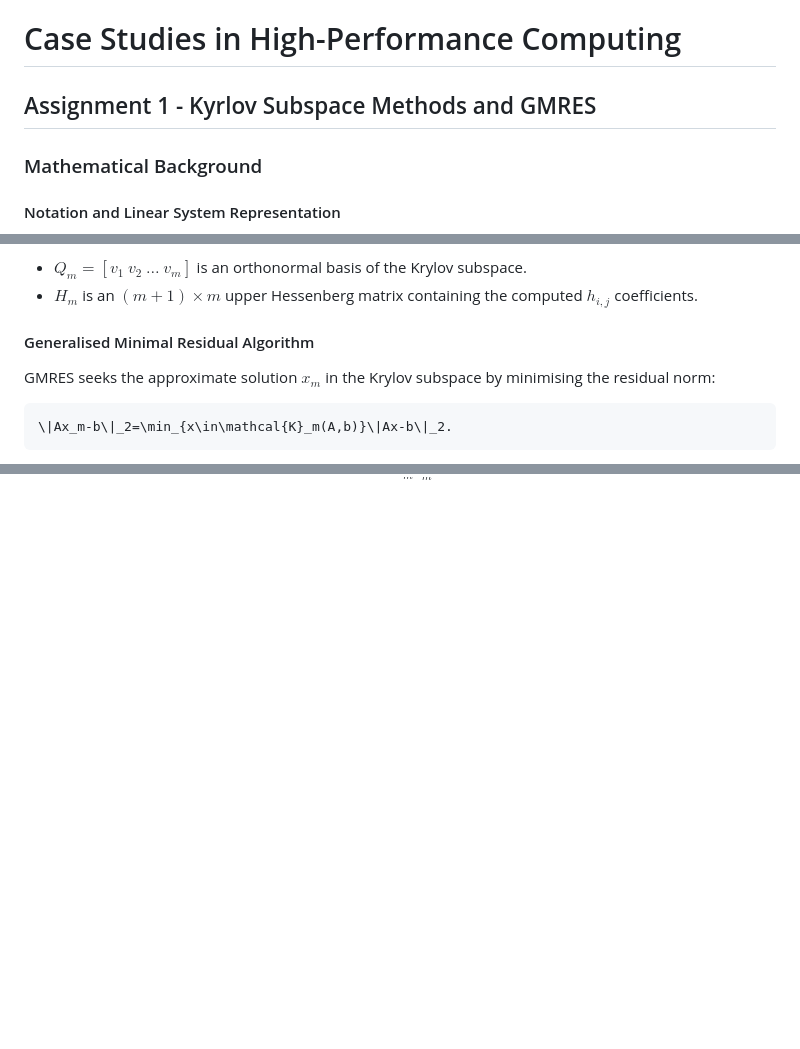
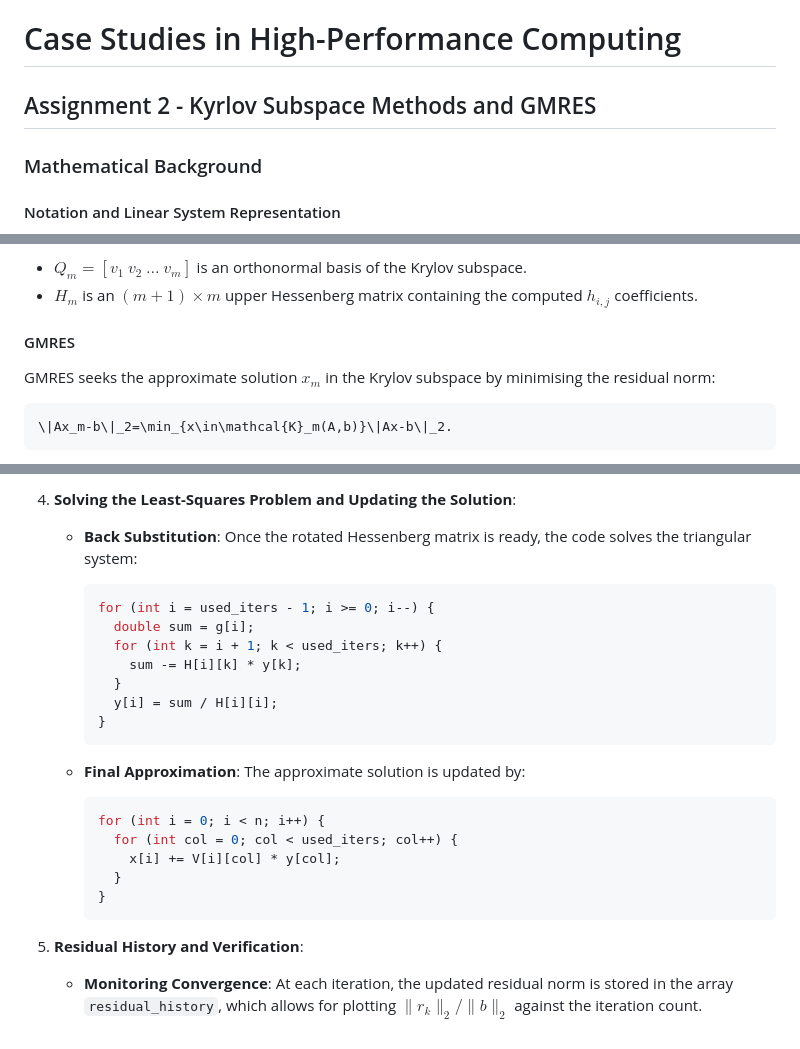
Before and after one commit to lionpsiuc/pGMRES, a Markdown page: README.md, 3 parts joined by grey strips. Rendered like a GitHub page; blank space fills up the shorter version.

````diff
--- a/README.md
+++ b/README.md
@@ -1,6 +1,6 @@
 # Case Studies in High-Performance Computing
 
-## Assignment 1 - Kyrlov Subspace Methods and GMRES
+## Assignment 2 - Kyrlov Subspace Methods and GMRES
 
 ### Mathematical Background
 
@@ -69,7 +69,7 @@ where:
 - $Q_m=[v_1\ v_2\ \ldots\ v_m]$ is an orthonormal basis of the Krylov subspace.
 - $H_m$ is an $(m+1)\times m$ upper Hessenberg matrix containing the computed $h_{i,j}$ coefficients.
 
-#### Generalised Minimal Residual Algorithm
+#### GMRES
 
 GMRES seeks the approximate solution $x_m$ in the Krylov subspace by minimising the residual norm:
 
@@ -120,0 +181,27 @@ v_{j+1}=\frac{w_j}{h_{j+1,j}}.
+4. **Solving the Least-Squares Problem and Updating the Solution**:
+
+    - **Back Substitution**: Once the rotated Hessenberg matrix is ready, the code solves the triangular system:
+
+        ```c
+        for (int i = used_iters - 1; i >= 0; i--) {
+          double sum = g[i];
+          for (int k = i + 1; k < used_iters; k++) {
+            sum -= H[i][k] * y[k];
+          }
+          y[i] = sum / H[i][i];
+        }
+        ```
+
+    - **Final Approximation**: The approximate solution is updated by:
+
+        ```c
+        for (int i = 0; i < n; i++) {
+          for (int col = 0; col < used_iters; col++) {
+            x[i] += V[i][col] * y[col];
+          }
+        }
+        ```
+
+5. **Residual History and Verification**:
+
+    - **Monitoring Convergence**: At each iteration, the updated residual norm is stored in the array `residual_history`, which allows for plotting $`\|r_k\|_2/\|b\|_2`$ against the iteration count.
````
Also changed, not shown: other parts of README.md (+60 -0 lines).
